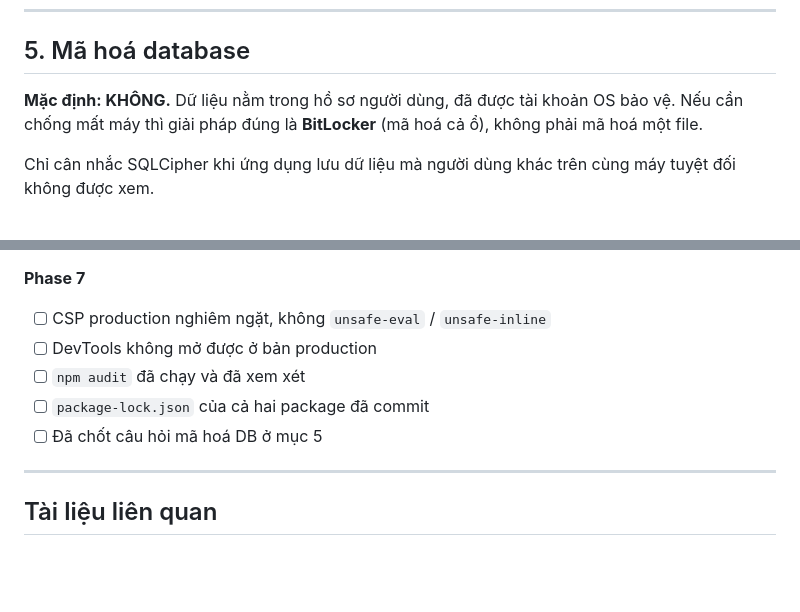
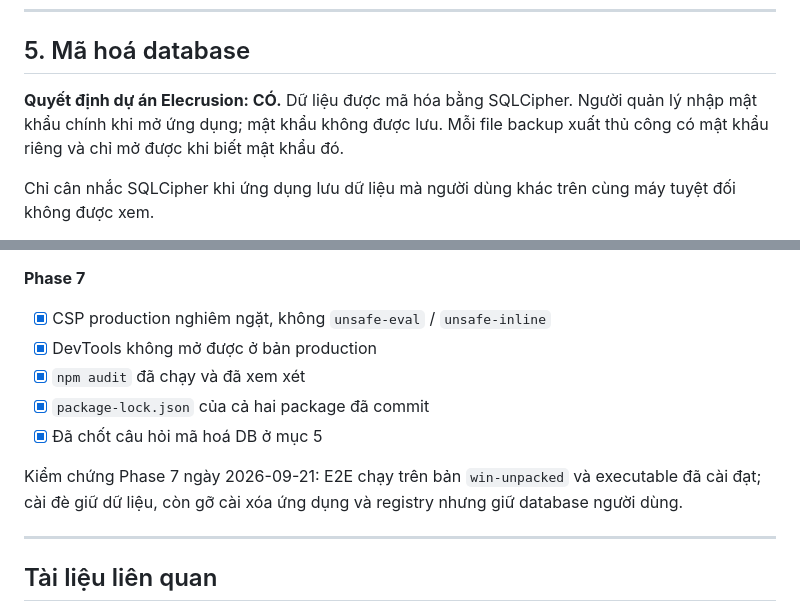
Before and after one commit to ngoc426123/template, a Markdown page: docs/01-architecture/security.md, 2 parts joined by grey strips. Rendered like a GitHub page; blank space fills up the shorter version.

Commit message:
Update docs/

```diff
--- a/docs/01-architecture/security.md
+++ b/docs/01-architecture/security.md
@@ -65,7 +65,7 @@ Một gói trong `frontend/` chạy trong sandbox Renderer. Cùng gói đó tron
 
 ## 5. Mã hoá database
 
-**Mặc định: KHÔNG.** Dữ liệu nằm trong hồ sơ người dùng, đã được tài khoản OS bảo vệ. Nếu cần chống mất máy thì giải pháp đúng là **BitLocker** (mã hoá cả ổ), không phải mã hoá một file.
+**Quyết định dự án Elecrusion: CÓ.** Dữ liệu được mã hóa bằng SQLCipher. Người quản lý nhập mật khẩu chính khi mở ứng dụng; mật khẩu không được lưu. Mỗi file backup xuất thủ công có mật khẩu riêng và chỉ mở được khi biết mật khẩu đó.
 
 Chỉ cân nhắc SQLCipher khi ứng dụng lưu dữ liệu mà người dùng khác trên cùng máy tuyệt đối không được xem.
 
@@ -111,11 +111,14 @@ Chỉ cân nhắc SQLCipher khi ứng dụng lưu dữ liệu mà người dùng
 - [ ] Không `dangerouslySetInnerHTML` với nội dung người dùng chưa sanitize
 
 **Phase 7**
-- [ ] CSP production nghiêm ngặt, không `unsafe-eval` / `unsafe-inline`
-- [ ] DevTools không mở được ở bản production
-- [ ] `npm audit` đã chạy và đã xem xét
-- [ ] `package-lock.json` của cả hai package đã commit
-- [ ] Đã chốt câu hỏi mã hoá DB ở mục 5
+- [x] CSP production nghiêm ngặt, không `unsafe-eval` / `unsafe-inline`
+- [x] DevTools không mở được ở bản production
+- [x] `npm audit` đã chạy và đã xem xét
+- [x] `package-lock.json` của cả hai package đã commit
+- [x] Đã chốt câu hỏi mã hoá DB ở mục 5
+
+Kiểm chứng Phase 7 ngày 2026-09-21: E2E chạy trên bản `win-unpacked` và executable đã cài
+đạt; cài đè giữ dữ liệu, còn gỡ cài xóa ứng dụng và registry nhưng giữ database người dùng.
 
 ---
 
```
Also changed, not shown: docs/02-backend-data/storage-strategy.md (+3 -4 lines).
